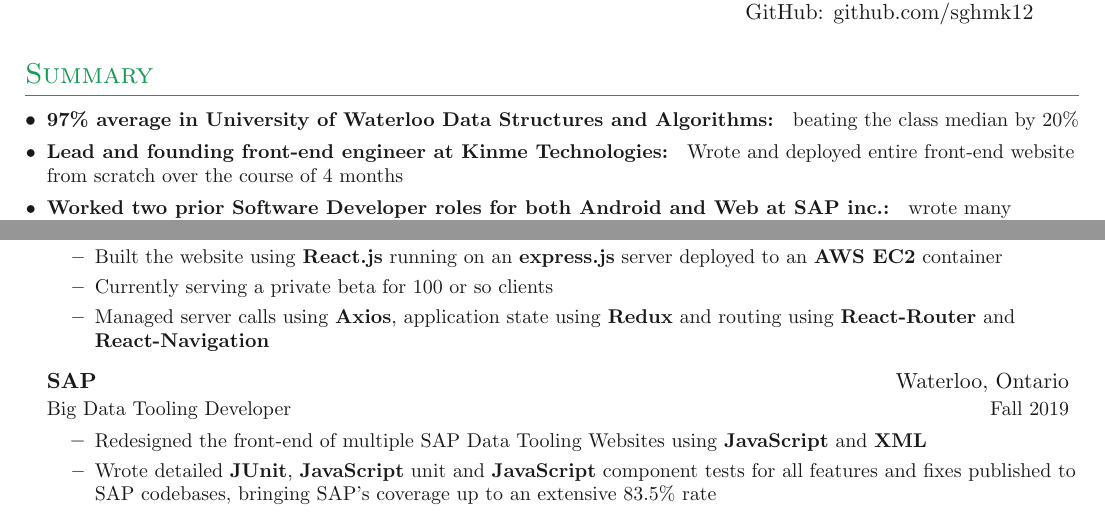
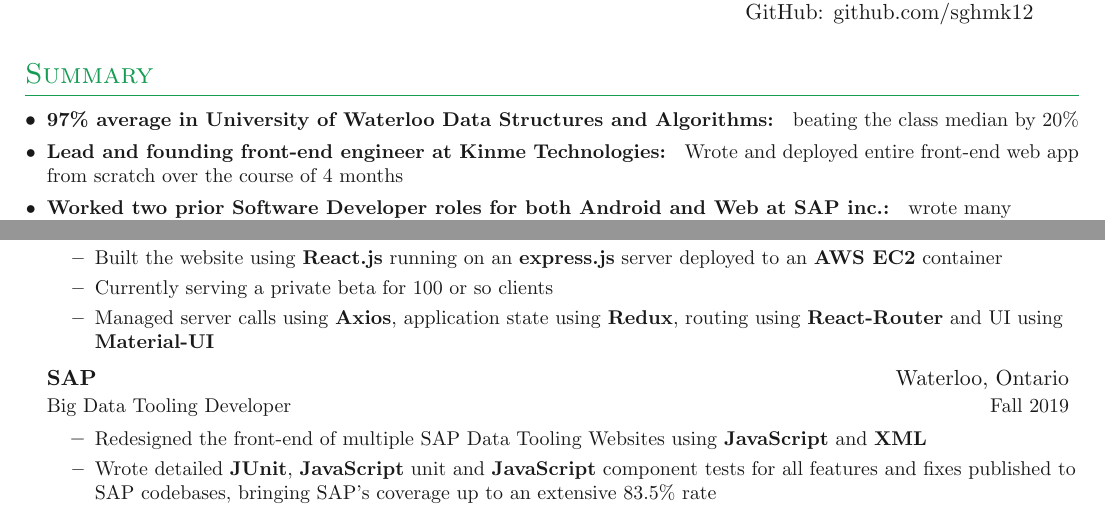
Before and after one commit to sghmk12/Resume, a LaTeX document (main.tex, which reads sections/experience.tex, sections/summary.tex): two parts of page 1 of 2, joined at a grey line, cut so that both start at the same text. Compiled offline with pdfLaTeX.

Commit message:
one more fix

```diff
--- a/sections/experience.tex
+++ b/sections/experience.tex
@@ -10,7 +10,7 @@
 	\entry{Helped found Kinme Technologies, a software engineering company for real estate, by engineering all front end facets of the initial platform independently from scratch}
 	\entry{Built the website using \textbf{React.js} running on an \textbf{express.js} server deployed to an \textbf{AWS EC2} container}
 	\entry{Currently serving a private beta for 100 or so clients}
-	\entry{Managed server calls using \textbf{Axios}, application state using \textbf{Redux} and routing using \textbf{React-Router} and \textbf{React-Navigation}}
+	\entry{Managed server calls using \textbf{Axios}, application state using \textbf{Redux}, routing using \textbf{React-Router} and UI using \textbf{Material-UI}}
 }
 
 \entrybig
--- a/sections/summary.tex
+++ b/sections/summary.tex
@@ -3,7 +3,7 @@
 
 \denseouterlist{
 \entry{\textbf{97\% average in University of Waterloo Data Structures and Algorithms: } beating the class median by 20\%}
-\entry{\textbf{Lead and founding front-end engineer at Kinme Technologies: } Wrote and deployed entire front-end website from scratch over the course of 4 months}
+\entry{\textbf{Lead and founding front-end engineer at Kinme Technologies: } Wrote and deployed entire front-end web app from scratch over the course of 4 months}
 \entry{\textbf{Worked two prior Software Developer roles for both Android and Web at SAP inc.: } wrote many features used by hundreds of thousands of clients on a daily basis to manage their businesses}
 \entry{\textbf{Respected student leader at the University of Waterloo: } performed as the Athletic Director for the University of Waterloo Engineering Society and is currently the Class representative of Electrical and Computer Engineering Class of 2023}
 }
```
